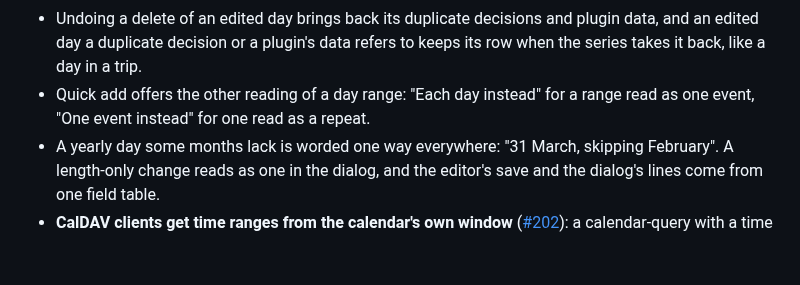
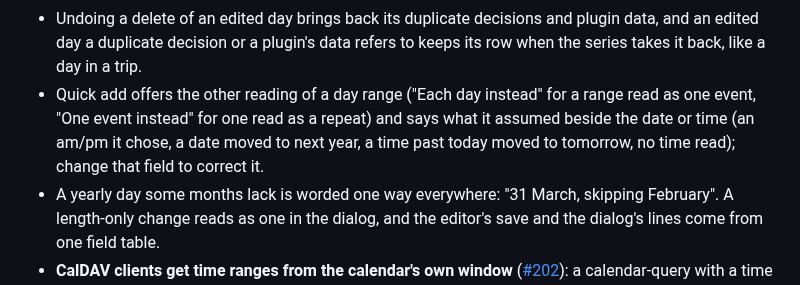
Before and after one commit to Oshyan/better-cal, a Markdown page: CHANGELOG.md, the part around the change. Rendered like a GitHub page; blank space fills up the shorter version.

Commit message:
Changelog 1.5.1: quick add says what it assumed.

```diff
--- a/CHANGELOG.md
+++ b/CHANGELOG.md
@@ -18,7 +18,7 @@ Security fixes are tracked privately as GitHub security advisories until they sh
 - **Every count shown is the events the series shows:** "Ends after 6 events" means six on the calendar, whatever the stored rule says.
 - A new end typed from an edited day that cuts that day off offers the usual choice for days outside the series (keep it as its own event, or delete it), and "Delete" deletes it instead of also keeping a copy.
 - Undoing a delete of an edited day brings back its duplicate decisions and plugin data, and an edited day a duplicate decision or a plugin's data refers to keeps its row when the series takes it back, like a day in a trip.
-- Quick add offers the other reading of a day range: "Each day instead" for a range read as one event, "One event instead" for one read as a repeat.
+- Quick add offers the other reading of a day range ("Each day instead" for a range read as one event, "One event instead" for one read as a repeat) and says what it assumed beside the date or time (an am/pm it chose, a date moved to next year, a time past today moved to tomorrow, no time read); change that field to correct it.
 - A yearly day some months lack is worded one way everywhere: "31 March, skipping February". A length-only change reads as one in the dialog, and the editor's save and the dialog's lines come from one field table.
 - **CalDAV clients get time ranges from the calendar's own window** ([#202](https://github.com/Oshyan/better-cal/issues/202)): a calendar-query with a time range, and an expand request, are answered from the occurrences the calendar shows, by RFC 4791's rules, instead of every event of the calendar.
 - **Security:** the six Low findings of the [2026-11-04 review](SECURITY.md#what-has-been-reviewed) are closed by three rules. Every write a request makes is either checked against its credential in the transaction that saves it or is server bookkeeping on a fixed list; signing out, revoking a key and changing a password check and revoke in one transaction, and an undo and its CalDAV journal commit together; a plugin's edit rechecks the credential before each request it sends; and the mailbox unread search is bounded by the mailbox's size. A plugin job run after the response fails once, and is not rerun, if its credential is revoked mid-run.
```
